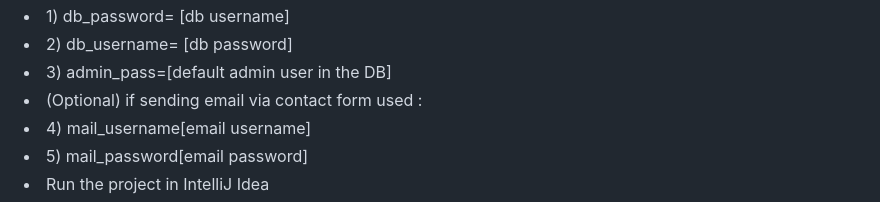
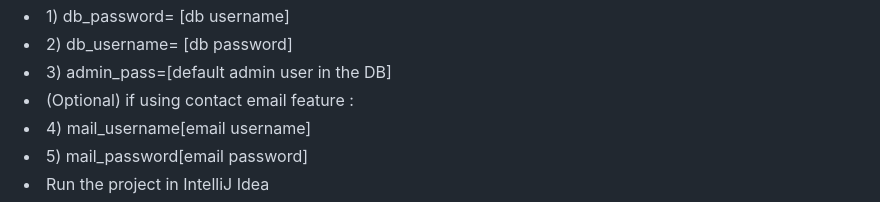
Before and after one commit to MilenZapryanoff/OurHome-Residential-entity-management-platform, a Markdown page: README.md, the part around the change. Drawn GitHub-style.

```diff
--- a/README.md
+++ b/README.md
@@ -53,7 +53,7 @@ A platform that allows the registration of both home owners and residential enti
   <li>  1) db_password=<your db password> [db username]  </li>
   <li>  2) db_username=<your db username> [db password] </li>
   <li>  3) admin_pass=[default admin user in the DB] </li>
-  <li> (Optional) if sending email via contact form used : </li>
+  <li> (Optional) if using contact email feature : </li>
   <li>  4) mail_username[email username] </li>
   <li>  5) mail_password[email password] </li>
   <li>Run the project in IntelliJ Idea</li>
```
